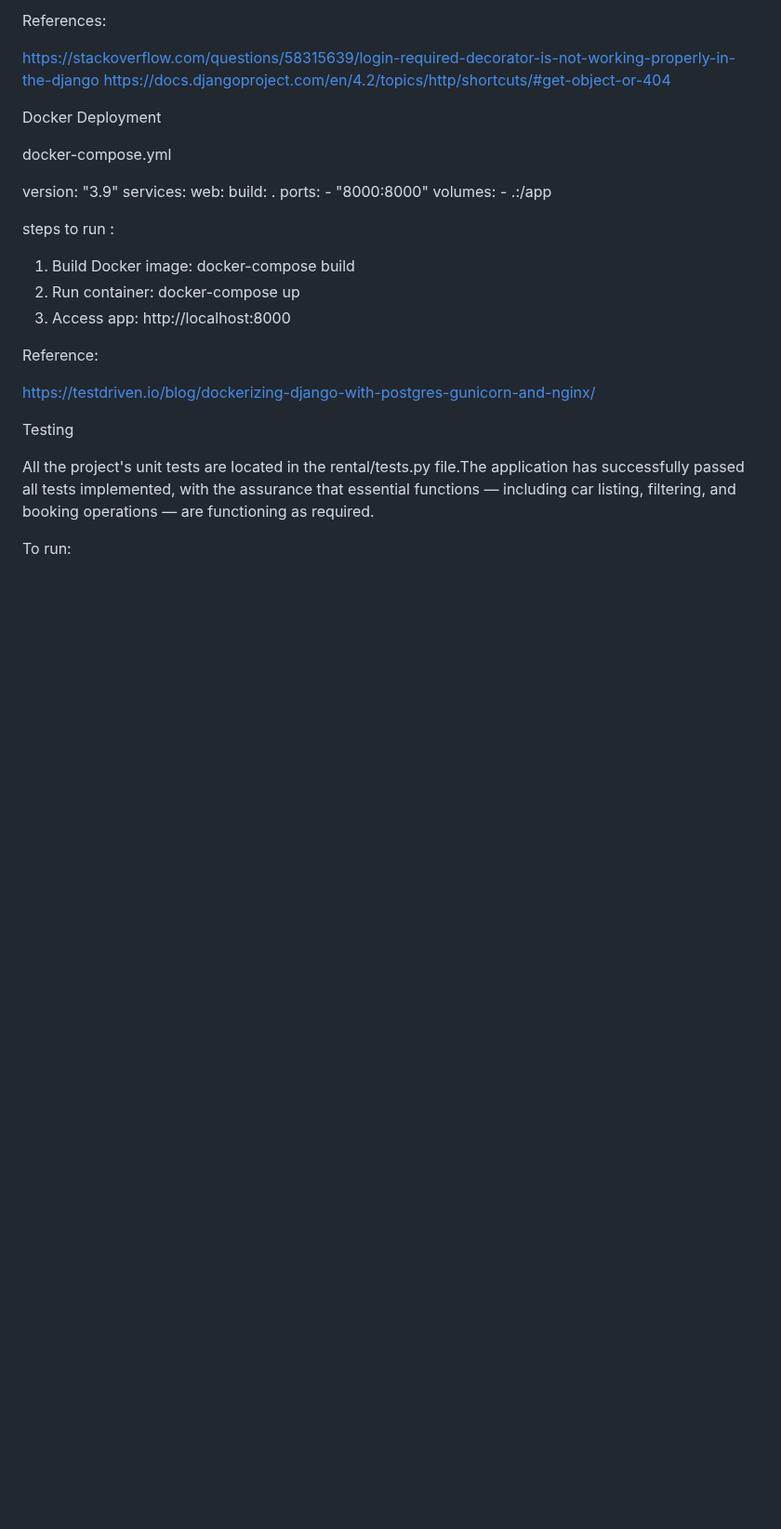
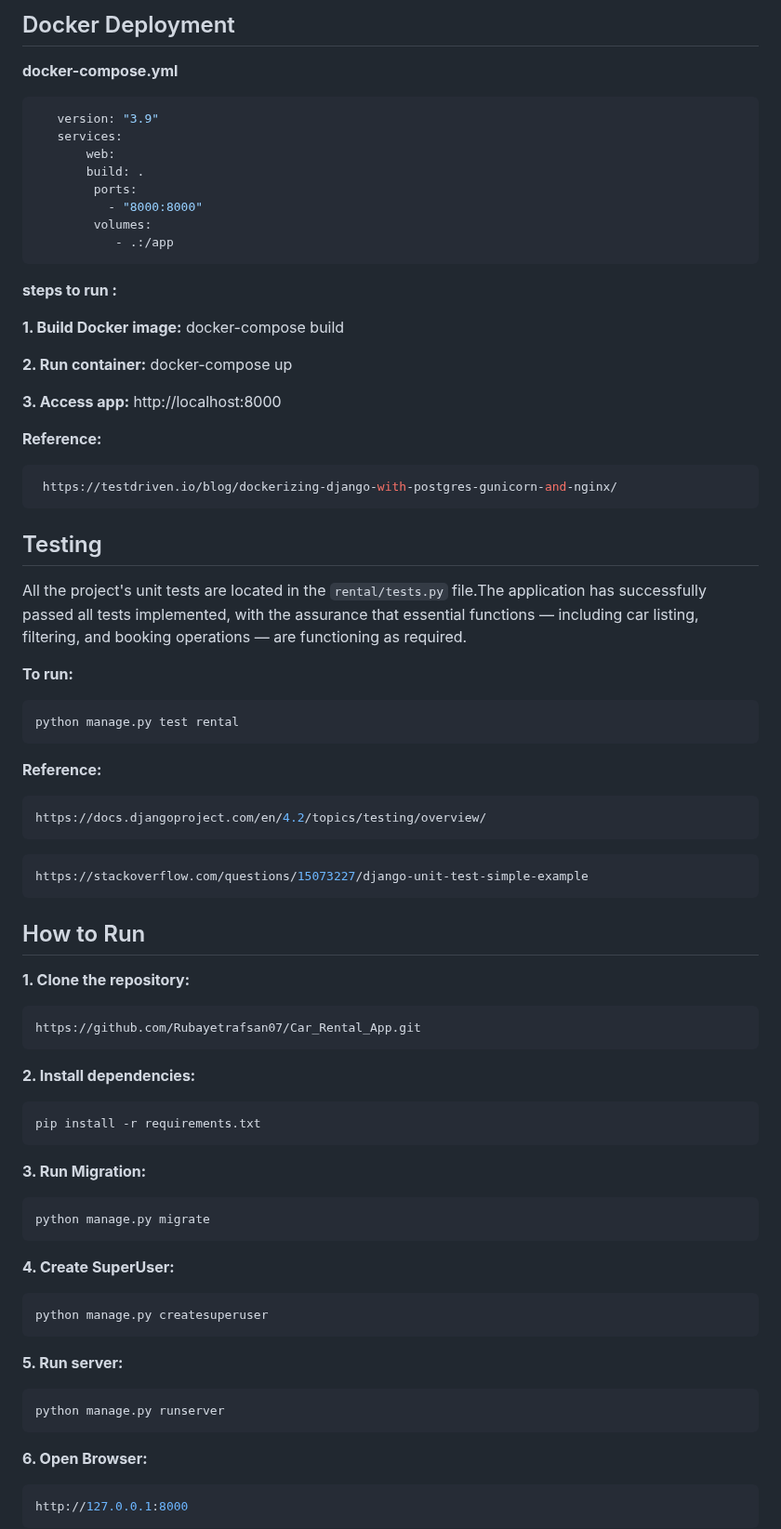
Before and after one commit to Rubayetrafsan07/Car_Rental_App, a Markdown page: README.md, the part around one of its changes. Shown at 93% size. Rendered like a GitHub page; blank space fills up the shorter version.

````diff
--- a/README.md
+++ b/README.md
@@ -64,13 +74,8 @@ def filtered_car(request,car_id):
 
- References:
+## Docker Deployment
 
-  https://stackoverflow.com/questions/58315639/login-required-decorator-is-not-working-properly-in-the-django
-  https://docs.djangoproject.com/en/4.2/topics/http/shortcuts/#get-object-or-404
-
-Docker Deployment
-
-docker-compose.yml
-
+**docker-compose.yml**
+```python
    version: "3.9"
    services:
        web:
@@ -79,19 +84,58 @@ docker-compose.yml
           - "8000:8000"
         volumes:
            - .:/app
+```
+ **steps to run :**
 
- steps to run :
- 1. Build Docker image: docker-compose build
- 2. Run container: docker-compose up
- 3. Access app: http://localhost:8000
+ **1. Build Docker image:** docker-compose build
 
-Reference:
+ **2. Run container:** docker-compose up
 
+ **3. Access app:** http://localhost:8000
+
+**Reference:**
+```bash
  https://testdriven.io/blog/dockerizing-django-with-postgres-gunicorn-and-nginx/
+ ```
+## Testing
 
-Testing
+All the project's unit tests are located in the  ```rental/tests.py``` file.The application has successfully passed all tests implemented, with the assurance that essential functions — including car listing, filtering, and booking operations — are functioning as required.
 
-All the project's unit tests are located in the rental/tests.py file.The application has successfully passed all tests implemented, with the assurance that essential functions — including car listing, filtering, and booking operations — are functioning as required.
+**To run:**
+```bash
+python manage.py test rental
+ ```
+**Reference:**
+```bash
+https://docs.djangoproject.com/en/4.2/topics/testing/overview/
+```
+```bash
+https://stackoverflow.com/questions/15073227/django-unit-test-simple-example
+  ```
+## How to Run
 
-To run:
+**1. Clone the repository:**
+```bash
+https://github.com/Rubayetrafsan07/Car_Rental_App.git
+ ```
+**2. Install dependencies:**
+```bash
+pip install -r requirements.txt
+  ```
+**3. Run Migration:**
+```bash
+python manage.py migrate
+  ```
+**4. Create SuperUser:**
+```bash
+python manage.py createsuperuser
+ ```
+**5. Run server:**
+```bash
+python manage.py runserver
+```
+**6. Open Browser:**
+```bash
+http://127.0.0.1:8000
+```
 
````
Also changed, not shown: other parts of README.md (+59 -82 lines).
